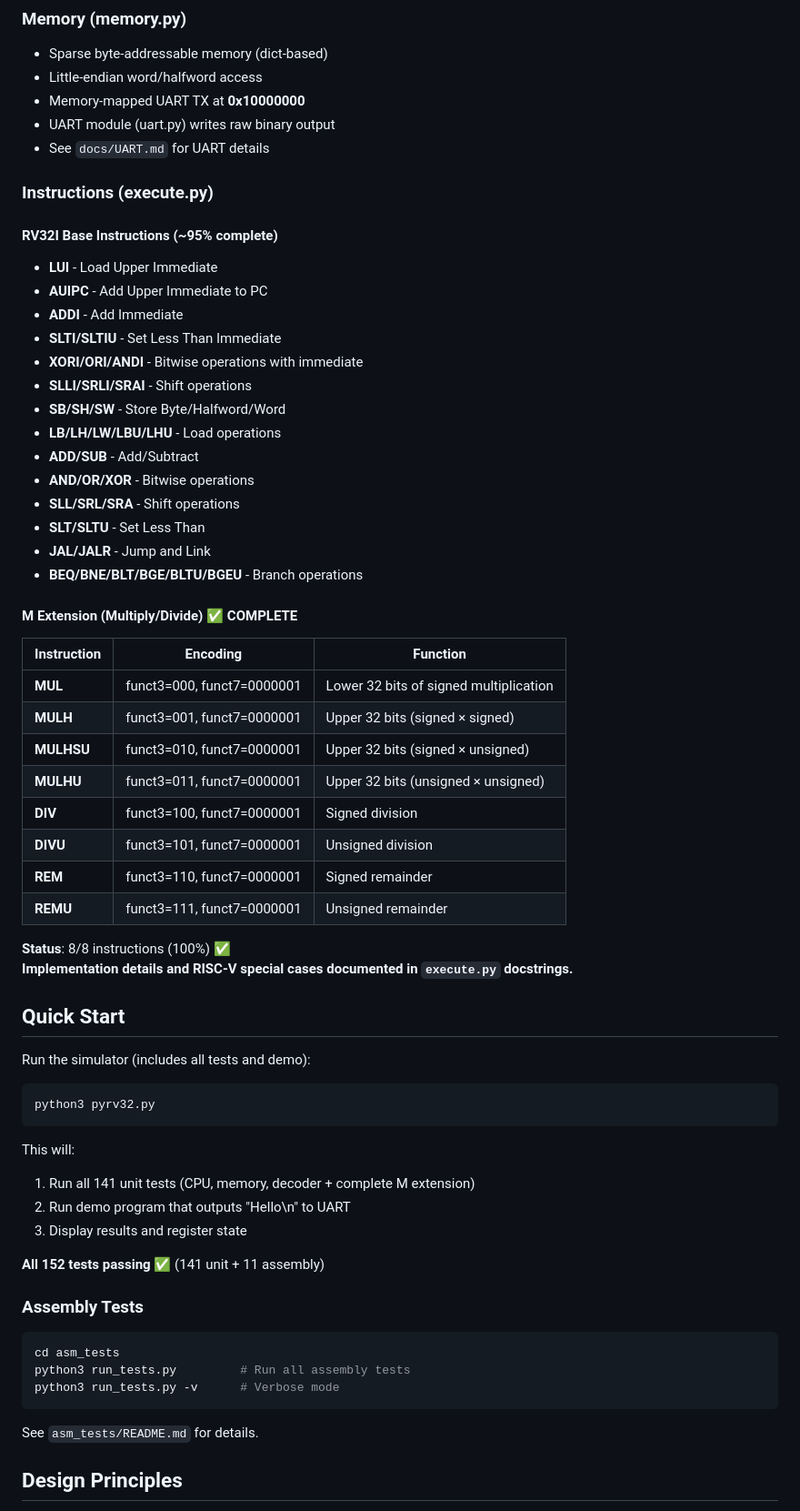
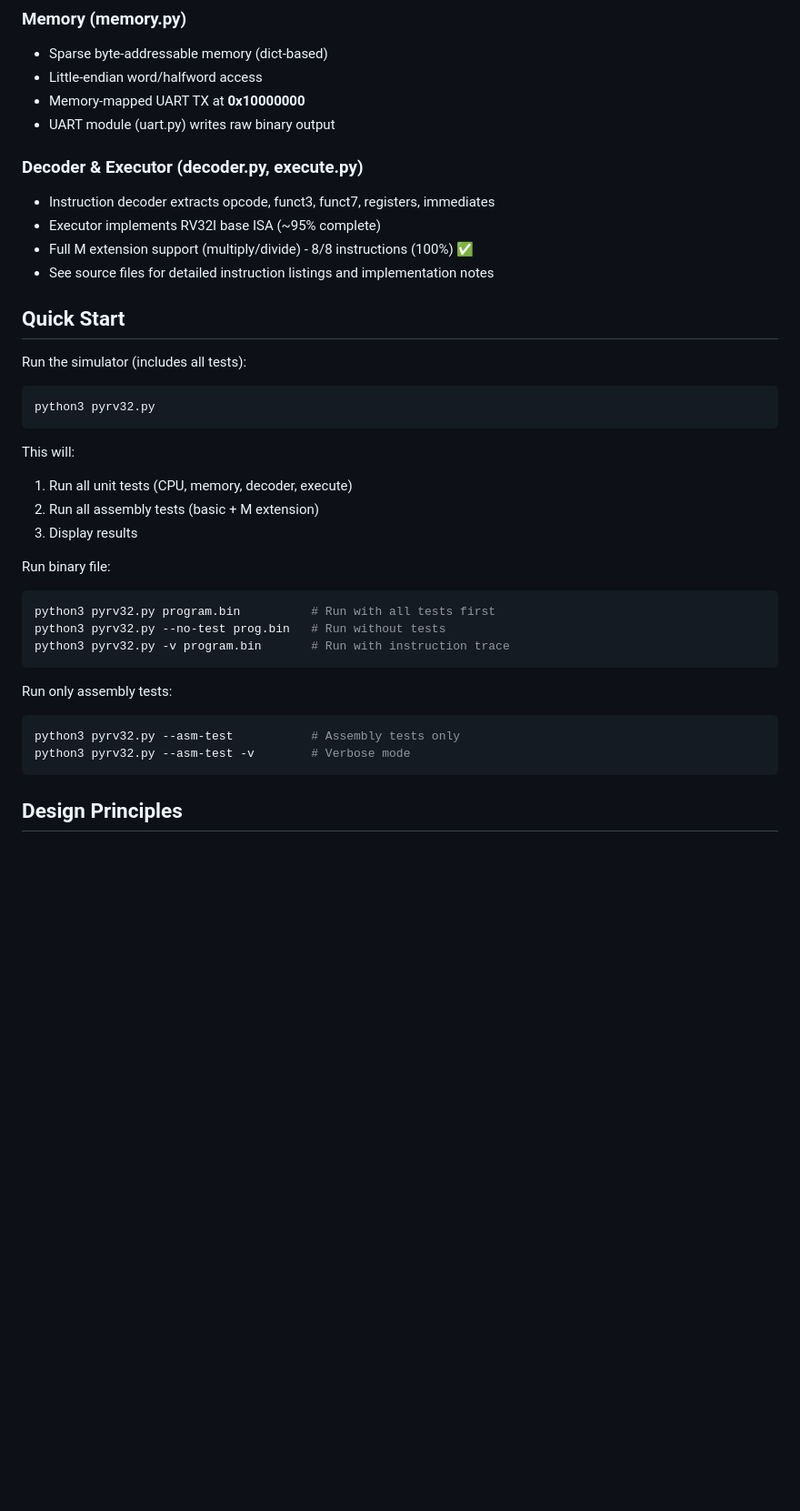
Before and after one commit to kl7107/pyrv32, a Markdown page: README.md, the part around one of its changes. Shown at 91% size. Rendered like a GitHub page; blank space fills up the shorter version.

Commit message:
pyrv32 cleanup

````diff
--- a/README.md
+++ b/README.md
@@ -106,65 +82,37 @@ pyrv32/
 - Little-endian word/halfword access
 - Memory-mapped UART TX at **0x10000000**
 - UART module (uart.py) writes raw binary output
-- See `docs/UART.md` for UART details
 
-### Instructions (execute.py)
-
-#### RV32I Base Instructions (~95% complete)
-- **LUI** - Load Upper Immediate
-- **AUIPC** - Add Upper Immediate to PC
-- **ADDI** - Add Immediate
-- **SLTI/SLTIU** - Set Less Than Immediate
-- **XORI/ORI/ANDI** - Bitwise operations with immediate
-- **SLLI/SRLI/SRAI** - Shift operations
-- **SB/SH/SW** - Store Byte/Halfword/Word
-- **LB/LH/LW/LBU/LHU** - Load operations
-- **ADD/SUB** - Add/Subtract
-- **AND/OR/XOR** - Bitwise operations
-- **SLL/SRL/SRA** - Shift operations
-- **SLT/SLTU** - Set Less Than
-- **JAL/JALR** - Jump and Link
-- **BEQ/BNE/BLT/BGE/BLTU/BGEU** - Branch operations
-
-#### M Extension (Multiply/Divide) ✅ COMPLETE
-
-| Instruction | Encoding | Function |
-|-------------|----------|----------|
-| **MUL** | funct3=000, funct7=0000001 | Lower 32 bits of signed multiplication |
-| **MULH** | funct3=001, funct7=0000001 | Upper 32 bits (signed × signed) |
-| **MULHSU** | funct3=010, funct7=0000001 | Upper 32 bits (signed × unsigned) |
-| **MULHU** | funct3=011, funct7=0000001 | Upper 32 bits (unsigned × unsigned) |
-| **DIV** | funct3=100, funct7=0000001 | Signed division |
-| **DIVU** | funct3=101, funct7=0000001 | Unsigned division |
-| **REM** | funct3=110, funct7=0000001 | Signed remainder |
-| **REMU** | funct3=111, funct7=0000001 | Unsigned remainder |
-
-**Status**: 8/8 instructions (100%) ✅
-**Implementation details and RISC-V special cases documented in `execute.py` docstrings.**
+### Decoder & Executor (decoder.py, execute.py)
+- Instruction decoder extracts opcode, funct3, funct7, registers, immediates
+- Executor implements RV32I base ISA (~95% complete)
+- Full M extension support (multiply/divide) - 8/8 instructions (100%) ✅
+- See source files for detailed instruction listings and implementation notes
 
 ## Quick Start
 
-Run the simulator (includes all tests and demo):
+Run the simulator (includes all tests):
 ```bash
 python3 pyrv32.py
 ```
 
 This will:
-1. Run all 141 unit tests (CPU, memory, decoder + complete M extension)
-2. Run demo program that outputs "Hello\n" to UART
-3. Display results and register state
+1. Run all unit tests (CPU, memory, decoder, execute)
+2. Run all assembly tests (basic + M extension)
+3. Display results
 
-**All 152 tests passing** ✅ (141 unit + 11 assembly)
-
-### Assembly Tests
-
+Run binary file:
 ```bash
-cd asm_tests
-python3 run_tests.py         # Run all assembly tests
-python3 run_tests.py -v      # Verbose mode
+python3 pyrv32.py program.bin          # Run with all tests first
+python3 pyrv32.py --no-test prog.bin   # Run without tests
+python3 pyrv32.py -v program.bin       # Run with instruction trace
 ```
 
-See `asm_tests/README.md` for details.
+Run only assembly tests:
+```bash
+python3 pyrv32.py --asm-test           # Assembly tests only
+python3 pyrv32.py --asm-test -v        # Verbose mode
+```
 
 ## Design Principles
 
````
Also changed, not shown: other parts of README.md (+6 -35 lines).
